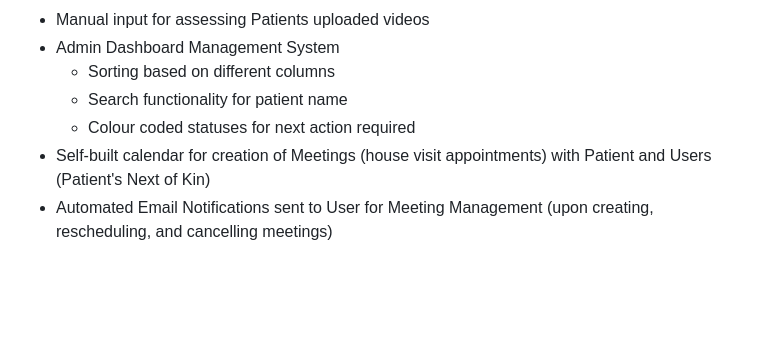
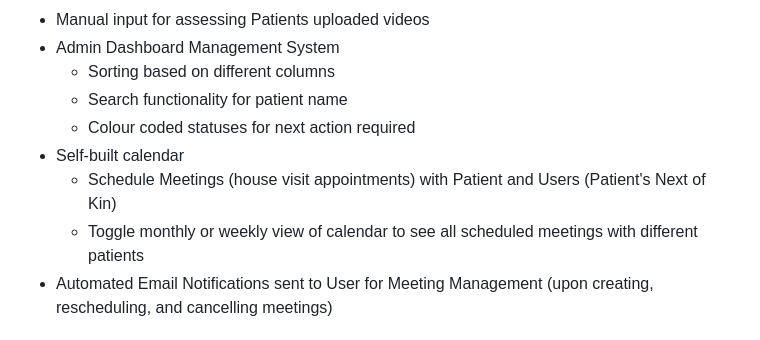
Before and after one commit to Service-Design-Studio/1d-final-project-summer-2024-sds-2024-team-05, a Markdown page: README.md, the part around the change printed below. Drawn GitHub-style; blank space fills up the shorter version.

```diff
--- a/README.md
+++ b/README.md
@@ -41,7 +41,9 @@
   - Sorting based on different columns
   - Search functionality for patient name
   -  Colour coded statuses for next action required
-- Self-built calendar for creation of Meetings (house visit appointments) with Patient and Users (Patient's Next of Kin)
+- Self-built calendar
+  - Schedule Meetings (house visit appointments) with Patient and Users (Patient's Next of Kin)
+  - Toggle monthly or weekly view of calendar to see all scheduled meetings with different patients
 - Automated Email Notifications sent to User for Meeting Management (upon creating, rescheduling, and cancelling meetings)
 
 ## Installation
```
Also changed, not shown: other parts of README.md (+3 -0 lines).
